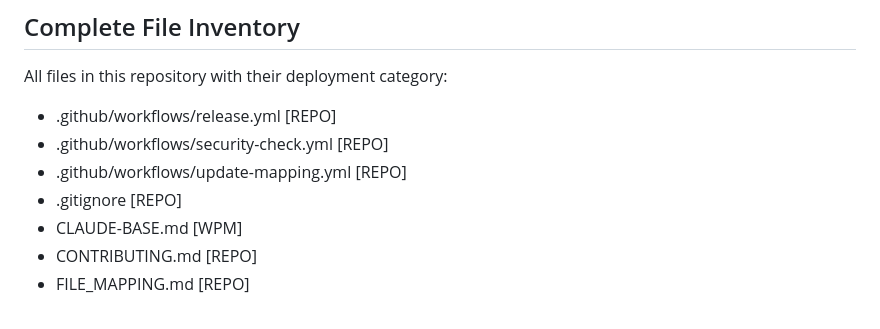
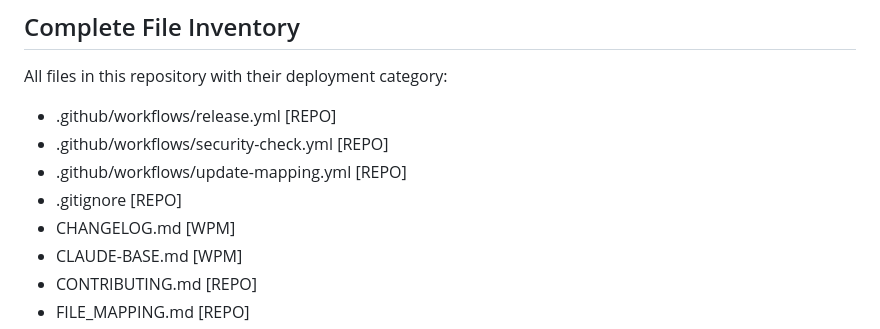
Before and after one commit to blaze-commerce/claude-wpm, a Markdown page: FILE_MAPPING.md, the part around the change. Rendered like a GitHub page.

Commit message:
docs: update file mapping [skip ci]

```diff
--- a/FILE_MAPPING.md
+++ b/FILE_MAPPING.md
@@ -63,6 +63,7 @@ All files in this repository with their deployment category:
 - .github/workflows/security-check.yml [REPO]
 - .github/workflows/update-mapping.yml [REPO]
 - .gitignore [REPO]
+- CHANGELOG.md [WPM]
 - CLAUDE-BASE.md [WPM]
 - CONTRIBUTING.md [REPO]
 - FILE_MAPPING.md [REPO]
```
